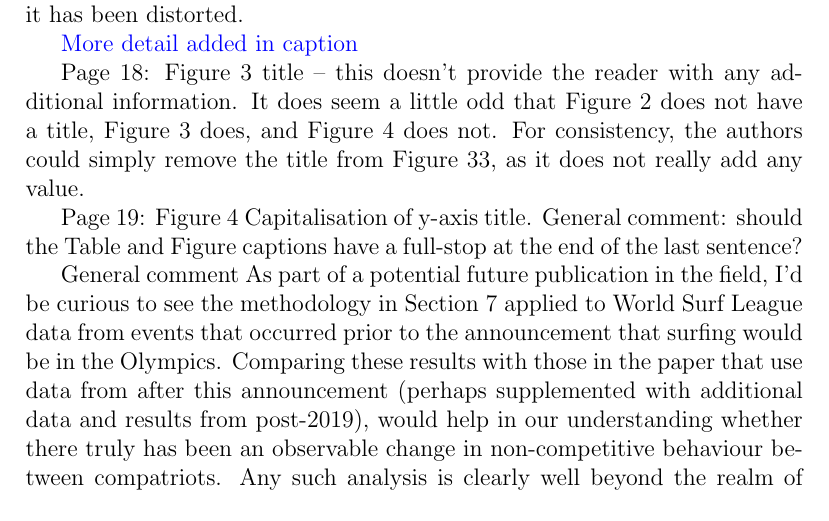
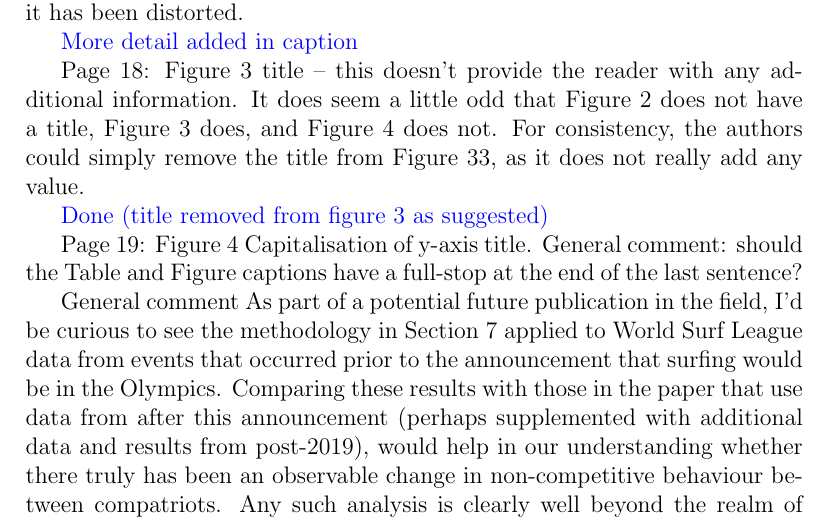
Before and after one commit to RobinHankin/hyper2, a LaTeX document (inst/surfing_jsa_rebuttal_minorcomments.tex): part of page 3 of 3, cut so that both start at the same text. Compiled offline with pdfLaTeX.

Commit message:
issue #178

```diff
--- a/inst/surfing_jsa_rebuttal_minorcomments.tex
+++ b/inst/surfing_jsa_rebuttal_minorcomments.tex
@@ -134,6 +134,8 @@ not have a title, Figure 3 does, and Figure 4 does not. For
 consistency, the authors could simply remove the title from Figure 33,
 as it does not really add any value.
 
+\textcolor{blue}{Done (title removed from figure 3 as suggested)}
+
 Page 19: Figure 4 Capitalisation of y-axis title.  General comment:
 should the Table and Figure captions have a full-stop at the end of
 the last sentence?
```
